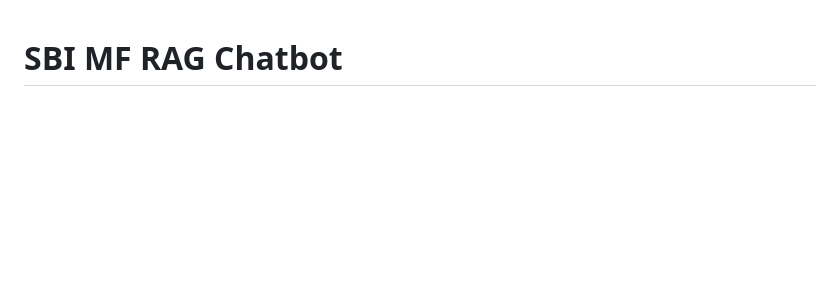
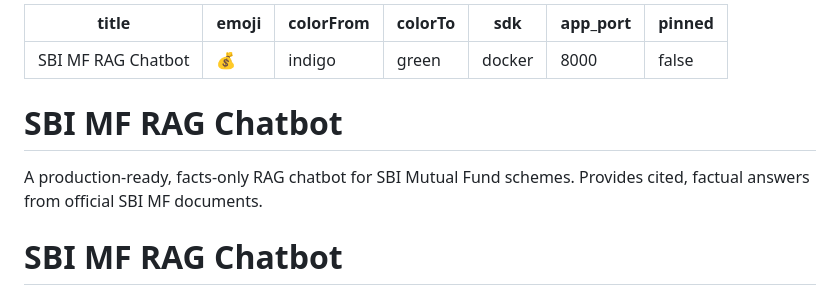
Before and after one commit to amanav050/sbi-mf-rag-chatbot, a Markdown page: README.md, the part around the change. Rendered like a GitHub page; blank space fills up the shorter version.

Commit message:
add HF Space config

```diff
--- a/README.md
+++ b/README.md
@@ -1,3 +1,22 @@
+---
+title: SBI MF RAG Chatbot
+emoji: 💰
+colorFrom: indigo
+colorTo: green
+sdk: docker
+app_port: 8000
+pinned: false
+---
+
+# SBI MF RAG Chatbot
+
+A production-ready, facts-only RAG chatbot for SBI Mutual Fund schemes. Provides cited, factual answers from official SBI MF documents.
+
+
+
+
+
+
 # SBI MF RAG Chatbot
 
 A production-ready, facts-only RAG (Retrieval-Augmented Generation) chatbot that answers queries about SBI Mutual Fund schemes using only official public sources.
```
